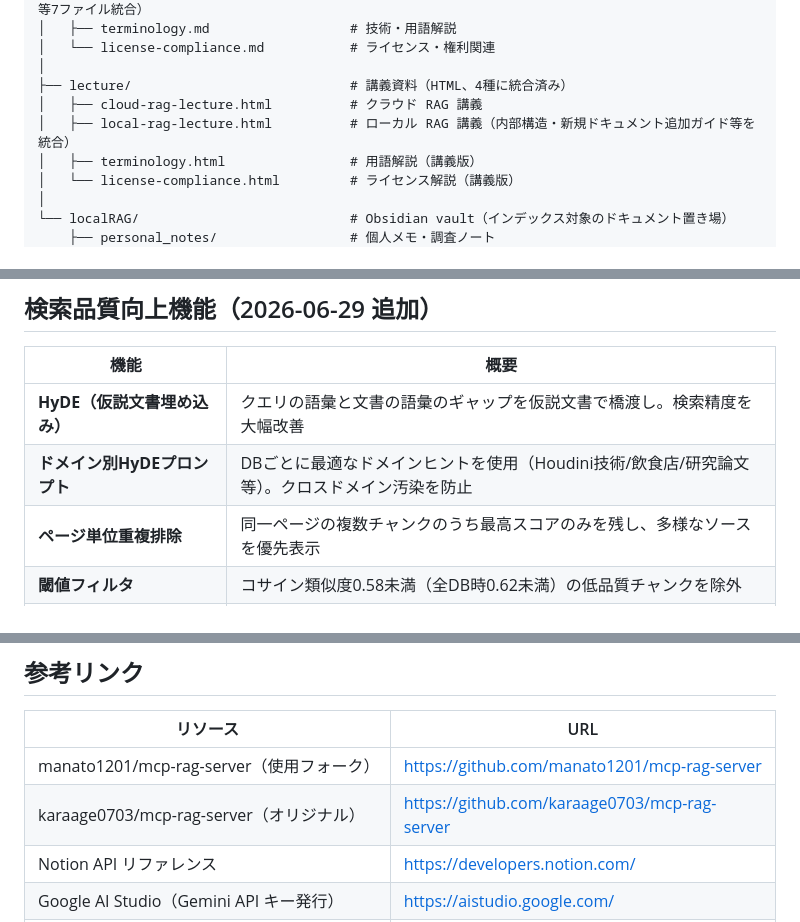
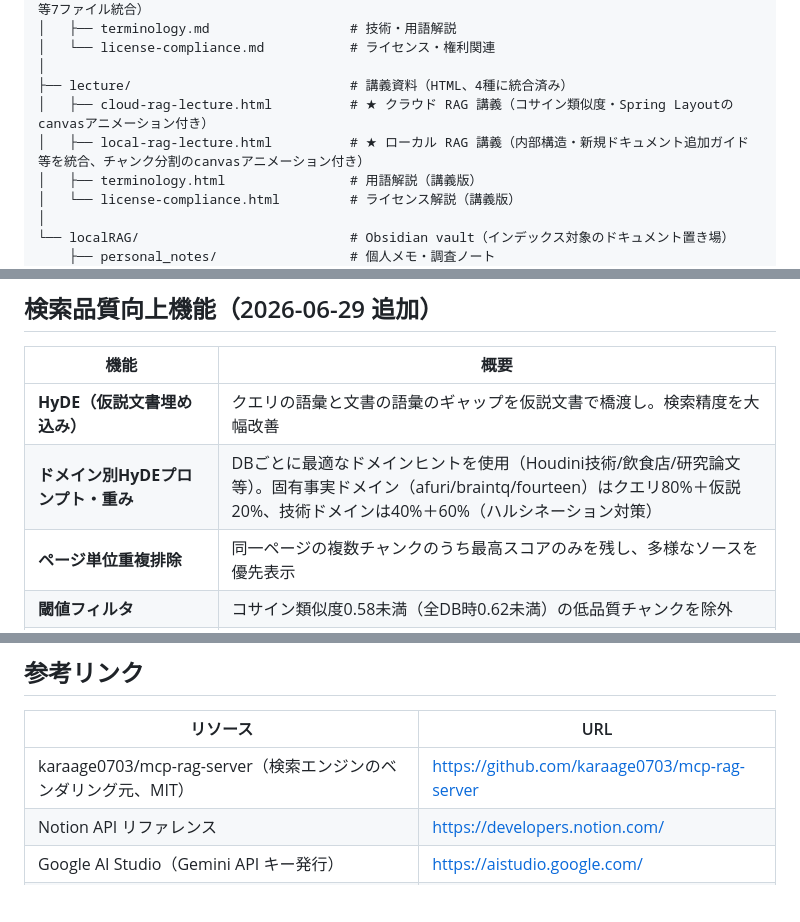
Before and after one commit to manato1201/DevelopmentRAGEnvironment, a Markdown page: README.md, 3 parts joined by grey strips. Drawn GitHub-style; blank space fills up the shorter version.

Commit message:
docs: READMEを最新の変更内容に合わせて更新
- 更新日を2026-06-30に更新
- HyDEのドメイン別重み（固有事実ドメイン80/20・技術ドメイン40/60）を
  検索品質向上機能テーブルに反映
- lecture/配下にcanvasアニメーション（コサイン類似度・Spring Layout・
  チャンク分割）が追加されたことをディレクトリ構成に明記
- 参考リンクのmcp-rag-server記載を実態（ベンダリング元、フォーク運用
  は終了）に合わせて修正

```diff
--- a/README.md
+++ b/README.md
@@ -142,8 +142,8 @@ DevelopmentRAGEnvironment/
 │   └── license-compliance.md           # ライセンス・権利関連
 │
 ├── lecture/                            # 講義資料（HTML、4種に統合済み）
-│   ├── cloud-rag-lecture.html          # クラウド RAG 講義
-│   ├── local-rag-lecture.html          # ローカル RAG 講義（内部構造・新規ドキュメント追加ガイド等を統合）
+│   ├── cloud-rag-lecture.html          # ★ クラウド RAG 講義（コサイン類似度・Spring Layoutのcanvasアニメーション付き）
+│   ├── local-rag-lecture.html          # ★ ローカル RAG 講義（内部構造・新規ドキュメント追加ガイド等を統合、チャンク分割のcanvasアニメーション付き）
 │   ├── terminology.html                # 用語解説（講義版）
 │   └── license-compliance.html         # ライセンス解説（講義版）
 │
@@ -233,7 +233,7 @@ NIST SP 800-207（Zero Trust Architecture）の設計を取り入れた以下の
 | 機能 | 概要 |
 |------|------|
 | **HyDE（仮説文書埋め込み）** | クエリの語彙と文書の語彙のギャップを仮説文書で橋渡し。検索精度を大幅改善 |
-| **ドメイン別HyDEプロンプト** | DBごとに最適なドメインヒントを使用（Houdini技術/飲食店/研究論文等）。クロスドメイン汚染を防止 |
+| **ドメイン別HyDEプロンプト・重み** | DBごとに最適なドメインヒントを使用（Houdini技術/飲食店/研究論文等）。固有事実ドメイン（afuri/braintq/fourteen）はクエリ80%＋仮説20%、技術ドメインは40%＋60%（ハルシネーション対策） |
 | **ページ単位重複排除** | 同一ページの複数チャンクのうち最高スコアのみを残し、多様なソースを優先表示 |
 | **閾値フィルタ** | コサイン類似度0.58未満（全DB時0.62未満）の低品質チャンクを除外 |
 | **情報抽出度** | 回答中の`[1][2]`引用を解析し、何件のソースが実際に活用されたかを表示 |
@@ -246,8 +246,7 @@ NIST SP 800-207（Zero Trust Architecture）の設計を取り入れた以下の
 
 | リソース | URL |
 |----------|-----|
-| manato1201/mcp-rag-server（使用フォーク） | https://github.com/manato1201/mcp-rag-server |
-| karaage0703/mcp-rag-server（オリジナル） | https://github.com/karaage0703/mcp-rag-server |
+| karaage0703/mcp-rag-server（検索エンジンのベンダリング元、MIT） | https://github.com/karaage0703/mcp-rag-server |
 | Notion API リファレンス | https://developers.notion.com/ |
 | Google AI Studio（Gemini API キー発行） | https://aistudio.google.com/ |
 | uv — Python パッケージマネージャー | https://docs.astral.sh/uv/ |
```
Also changed, not shown: other parts of README.md (+1 -1 lines).
